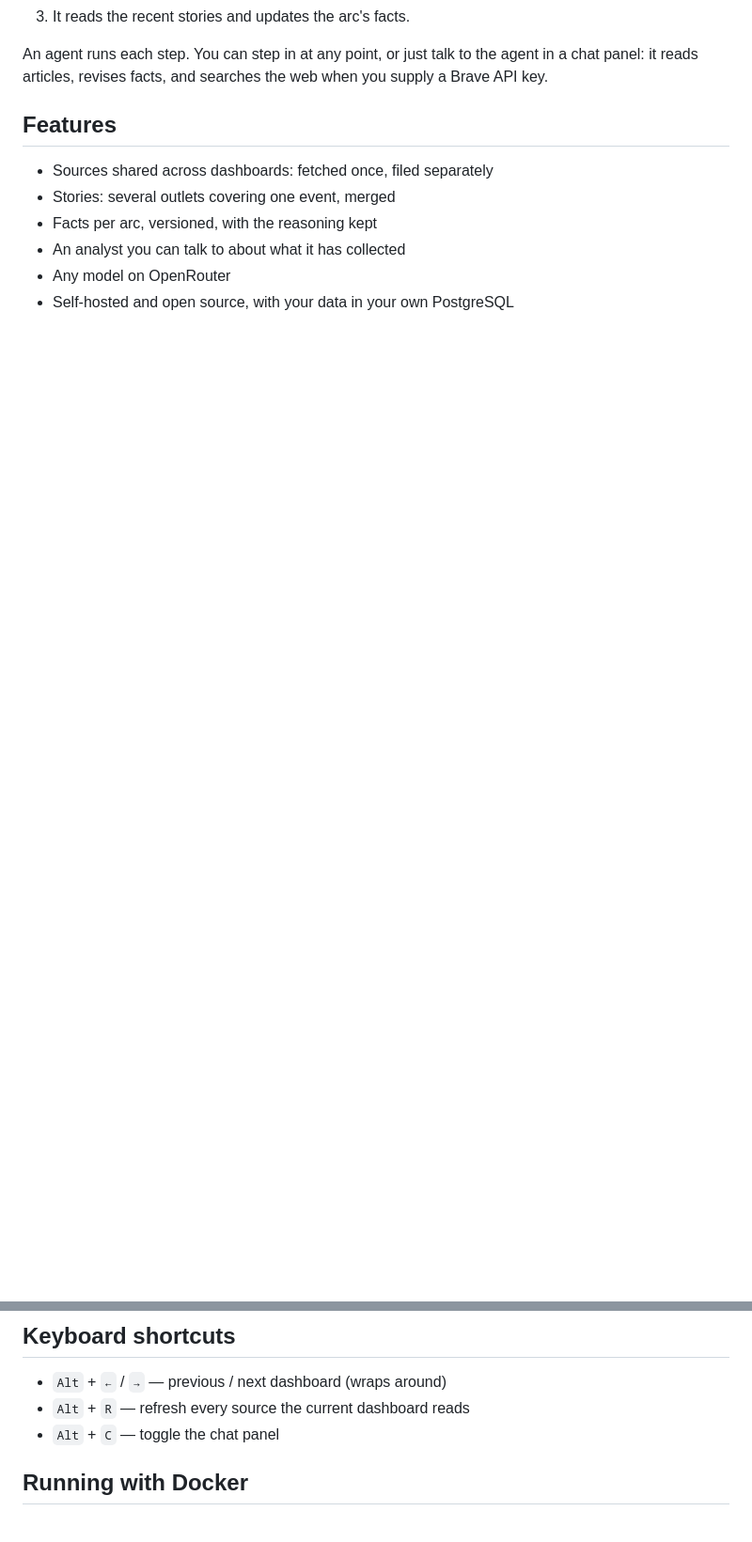
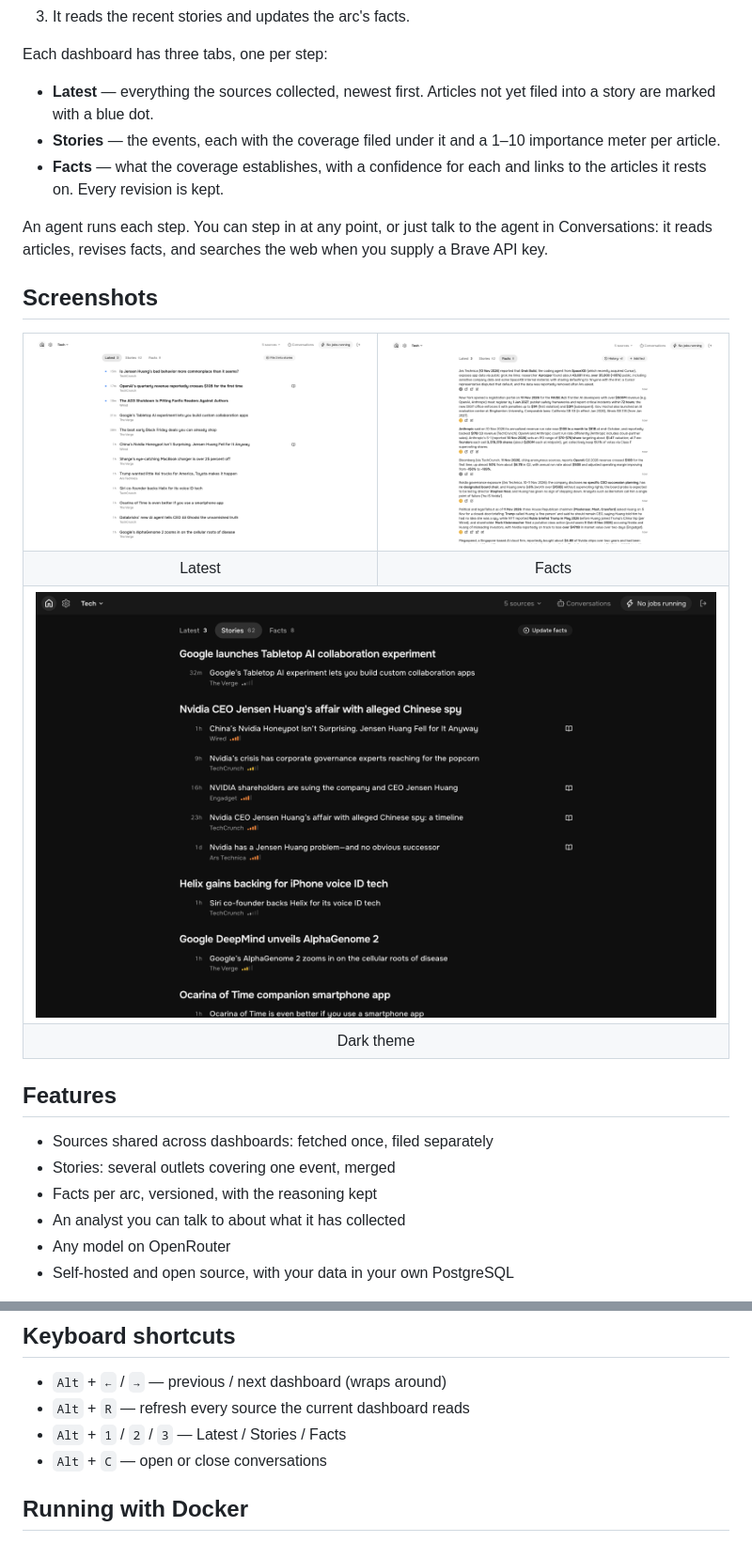
Before and after one commit to odosui/frontpage, a Markdown page: README.md, 2 parts joined by grey strips. Shown at 94% size. Rendered like a GitHub page; pictures changed too: media/screen-dark.png (added), media/screen-facts.png (added), media/screen-latest.png (added); blank space fills up the shorter version.

```diff
--- a/README.md
+++ b/README.md
@@ -24,6 +24,31 @@ flowchart LR
 3. It reads the recent stories and updates the arc's facts.
 
-An agent runs each step. You can step in at any point, or just talk to the agent in a chat panel: it reads articles, revises facts, and searches the web when you supply a Brave API key.
+Each dashboard has three tabs, one per step:
+
+- **Latest** — everything the sources collected, newest first. Articles not yet filed into a story are marked with a blue dot.
+- **Stories** — the events, each with the coverage filed under it and a 1–10 importance meter per article.
+- **Facts** — what the coverage establishes, with a confidence for each and links to the articles it rests on. Every revision is kept.
+
+An agent runs each step. You can step in at any point, or just talk to the agent in Conversations: it reads articles, revises facts, and searches the web when you supply a Brave API key.
+
+## Screenshots
+
+<table>
+  <tr>
+    <td><img src="media/screen-latest.png" alt="Latest: the raw feed, unfiled articles marked" /></td>
+    <td><img src="media/screen-facts.png" alt="Facts: established claims with confidence and sources" /></td>
+  </tr>
+  <tr>
+    <td align="center">Latest</td>
+    <td align="center">Facts</td>
+  </tr>
+  <tr>
+    <td colspan="2"><img src="media/screen-dark.png" alt="Stories in the dark theme" /></td>
+  </tr>
+  <tr>
+    <td colspan="2" align="center">Dark theme</td>
+  </tr>
+</table>
 
 ## Features
 
@@ -38,7 +63,8 @@ An agent runs each step. You can step in at any point, or just talk to the agent
 
 - `Alt` + `←` / `→` — previous / next dashboard (wraps around)
 - `Alt` + `R` — refresh every source the current dashboard reads
-- `Alt` + `C` — toggle the chat panel
+- `Alt` + `1` / `2` / `3` — Latest / Stories / Facts
+- `Alt` + `C` — open or close conversations
 
 ## Running with Docker
 
```
Also changed, not shown: other parts of README.md (+2 -2 lines), media/screen-stories.png (added), 7 other files.
